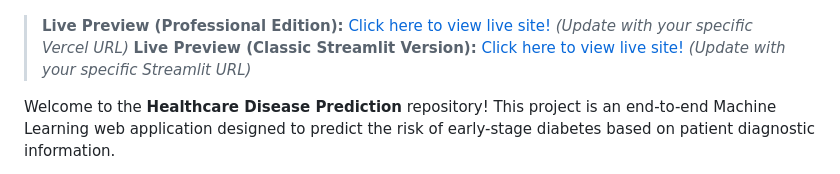
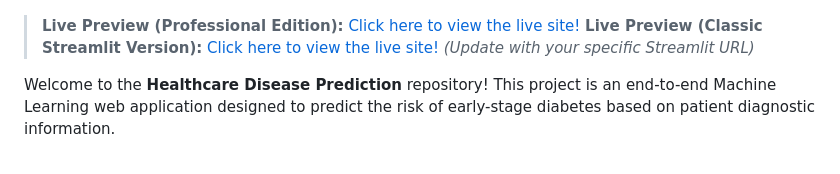
Before and after one commit to Vedantsg23/Healthcare-Disease-Prediction, a Markdown page: README.md, the part around the change. Drawn GitHub-style.

Commit message:
Update README with live Vercel Professional Edition link

```diff
--- a/README.md
+++ b/README.md
@@ -2,8 +2,8 @@
 
 ![Hero Banner](static/images/hero.png)
 
-> **Live Preview (Professional Edition):** [Click here to view live site!](https://healthcare-disease-prediction.vercel.app) *(Update with your specific Vercel URL)*
-> **Live Preview (Classic Streamlit Version):** [Click here to view live site!](https://healthcare-disease-prediction.streamlit.app/) *(Update with your specific Streamlit URL)*
+> **Live Preview (Professional Edition):** [Click here to view the live site!](https://healthcare-disease-prediction-git-main-vedantsg23s-projects.vercel.app/)
+> **Live Preview (Classic Streamlit Version):** [Click here to view the live site!](https://healthcare-disease-prediction.streamlit.app/) *(Update with your specific Streamlit URL)*
 
 Welcome to the **Healthcare Disease Prediction** repository! This project is an end-to-end Machine Learning web application designed to predict the risk of early-stage diabetes based on patient diagnostic information.
 
```
